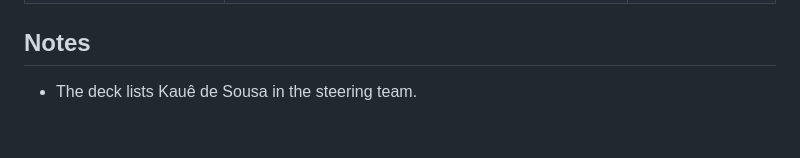
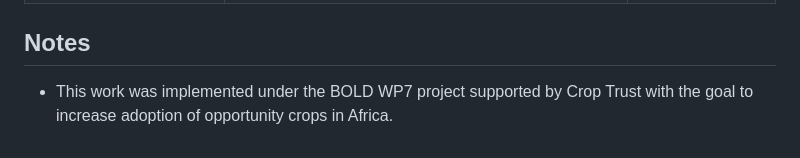
Before and after one commit to AgrDataSci/tricot-knowledge-base, a Markdown page: papers/muller-2025-ux.md, the part around the change. Drawn GitHub-style.

```diff
--- a/papers/muller-2025-ux.md
+++ b/papers/muller-2025-ux.md
@@ -65,4 +65,4 @@ The validation combined quantitative and qualitative methods to answer several r
 
 ## Notes
 
-- The deck lists Kauê de Sousa in the steering team.
+- This work was implemented under the BOLD WP7 project supported by Crop Trust with the goal to increase adoption of opportunity crops in Africa.
```
